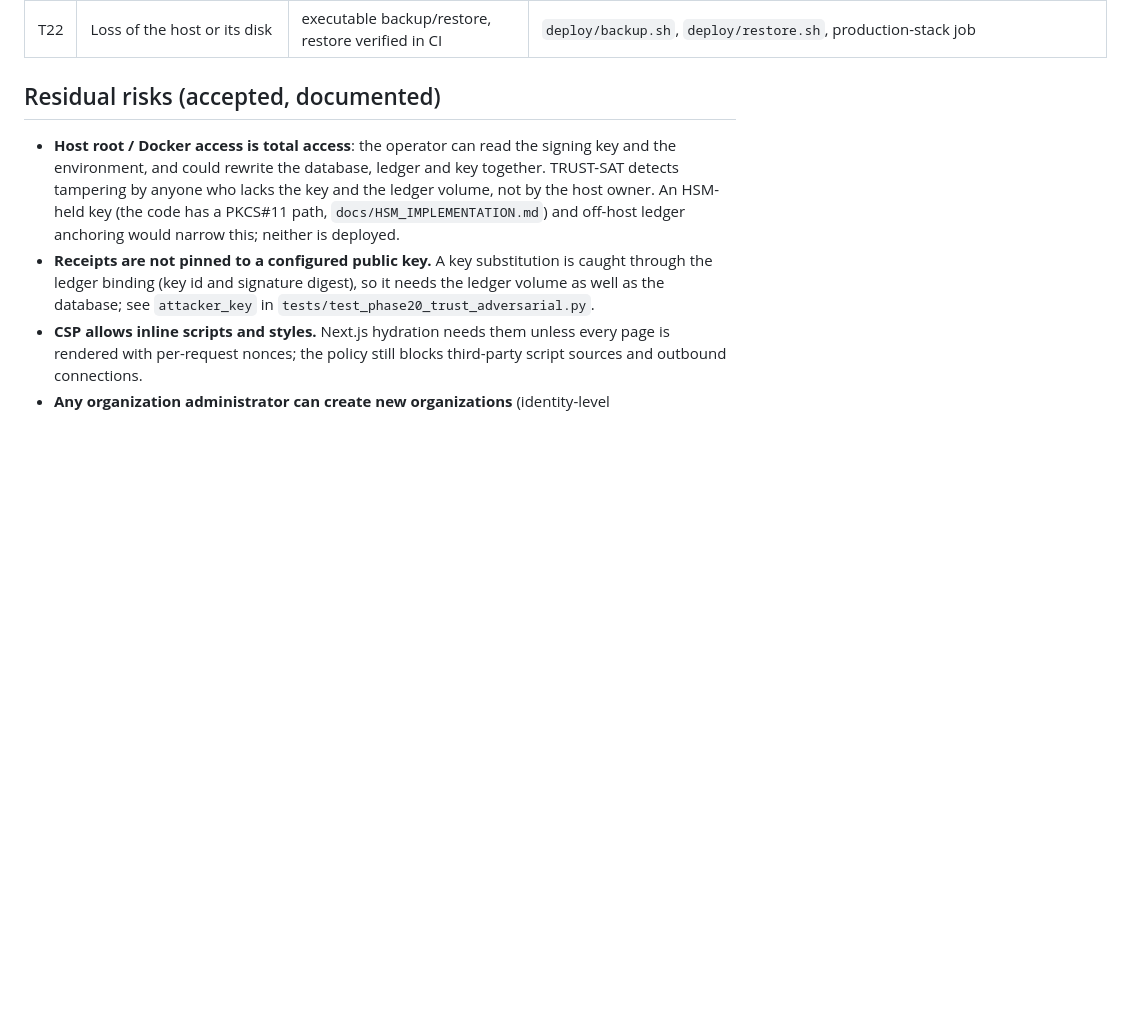
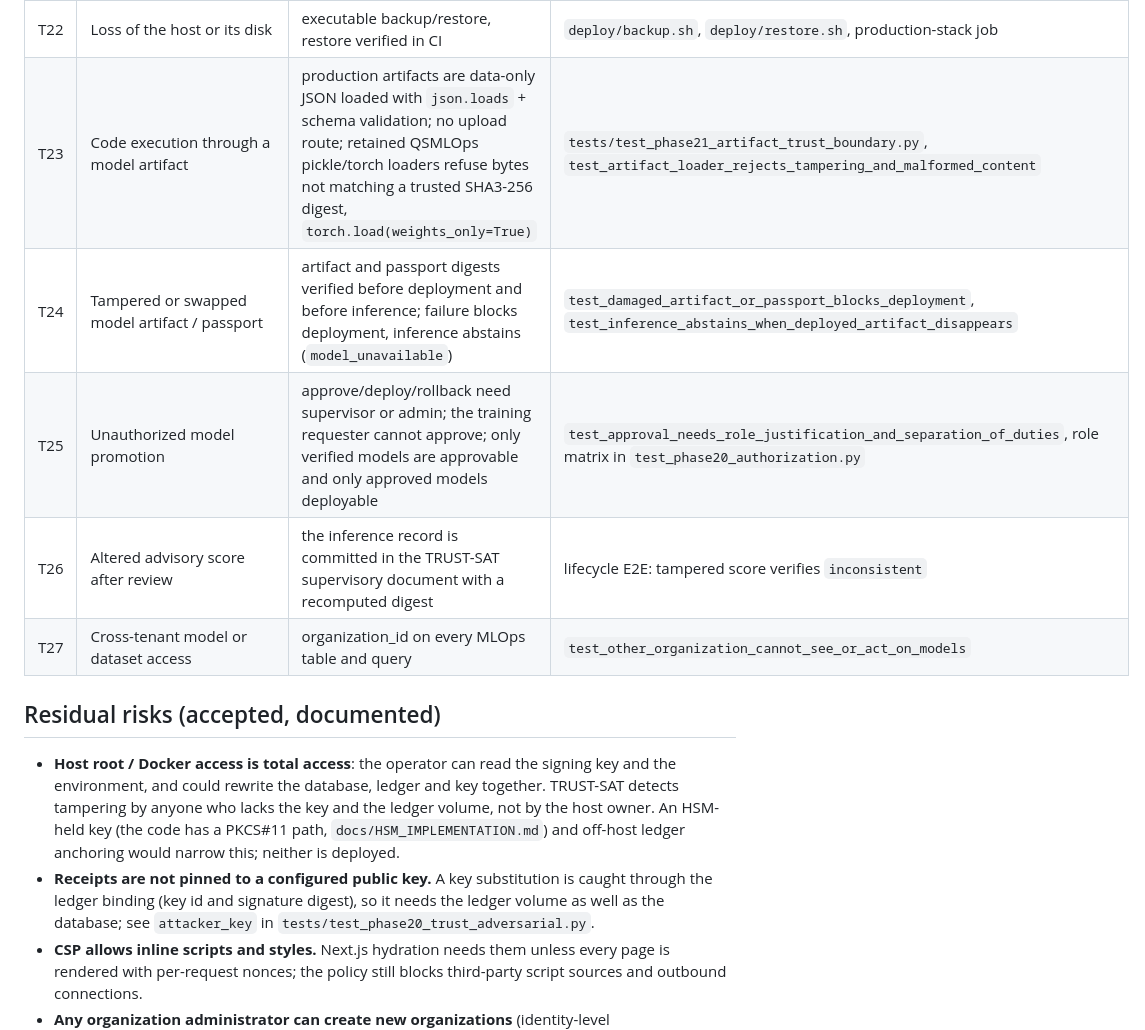
Before and after one commit to PrathamKapoor/Closure-Trace, a Markdown page: docs/security/THREAT_MODEL.md, the part around the change. Drawn GitHub-style; blank space fills up the shorter version.

Commit message:
docs: MLOps architecture, lifecycle, security boundary and tenancy; threat model and authorization matrix

```diff
--- a/docs/security/THREAT_MODEL.md
+++ b/docs/security/THREAT_MODEL.md
@@ -73,6 +73,11 @@ API: the web tier holds the session token server-side and calls the API with
 | T20 | Container breakout / persistence | non-root processes, `cap_drop: ALL`, `no-new-privileges`, read-only backend root filesystem | compose file, production-stack CI |
 | T21 | Vulnerable dependencies and base images | npm audit, pip-audit, Trivy in CI; Bandit gates HIGH-severity findings in application and deployment code (Medium findings reviewed by hand: request-path SQL is parameterized, the rest are operator-only tools) | `dependency-audit`, `image-scan` jobs; findings and decisions in `docs/security/IMAGE_SCAN.md` |
 | T22 | Loss of the host or its disk | executable backup/restore, restore verified in CI | `deploy/backup.sh`, `deploy/restore.sh`, production-stack job |
+| T23 | Code execution through a model artifact | production artifacts are data-only JSON loaded with `json.loads` + schema validation; no upload route; retained QSMLOps pickle/torch loaders refuse bytes not matching a trusted SHA3-256 digest, `torch.load(weights_only=True)` | `tests/test_phase21_artifact_trust_boundary.py`, `test_artifact_loader_rejects_tampering_and_malformed_content` |
+| T24 | Tampered or swapped model artifact / passport | artifact and passport digests verified before deployment and before inference; failure blocks deployment, inference abstains (`model_unavailable`) | `test_damaged_artifact_or_passport_blocks_deployment`, `test_inference_abstains_when_deployed_artifact_disappears` |
+| T25 | Unauthorized model promotion | approve/deploy/rollback need supervisor or admin; the training requester cannot approve; only verified models are approvable and only approved models deployable | `test_approval_needs_role_justification_and_separation_of_duties`, role matrix in `test_phase20_authorization.py` |
+| T26 | Altered advisory score after review | the inference record is committed in the TRUST-SAT supervisory document with a recomputed digest | lifecycle E2E: tampered score verifies `inconsistent` |
+| T27 | Cross-tenant model or dataset access | organization_id on every MLOps table and query | `test_other_organization_cannot_see_or_act_on_models` |
 
 ## Residual risks (accepted, documented)
 
```
Also changed, not shown: docs/MLOPS.md (added, +307 -0 lines), docs/security/AUTHORIZATION_MATRIX.md (+12 -0 lines).
